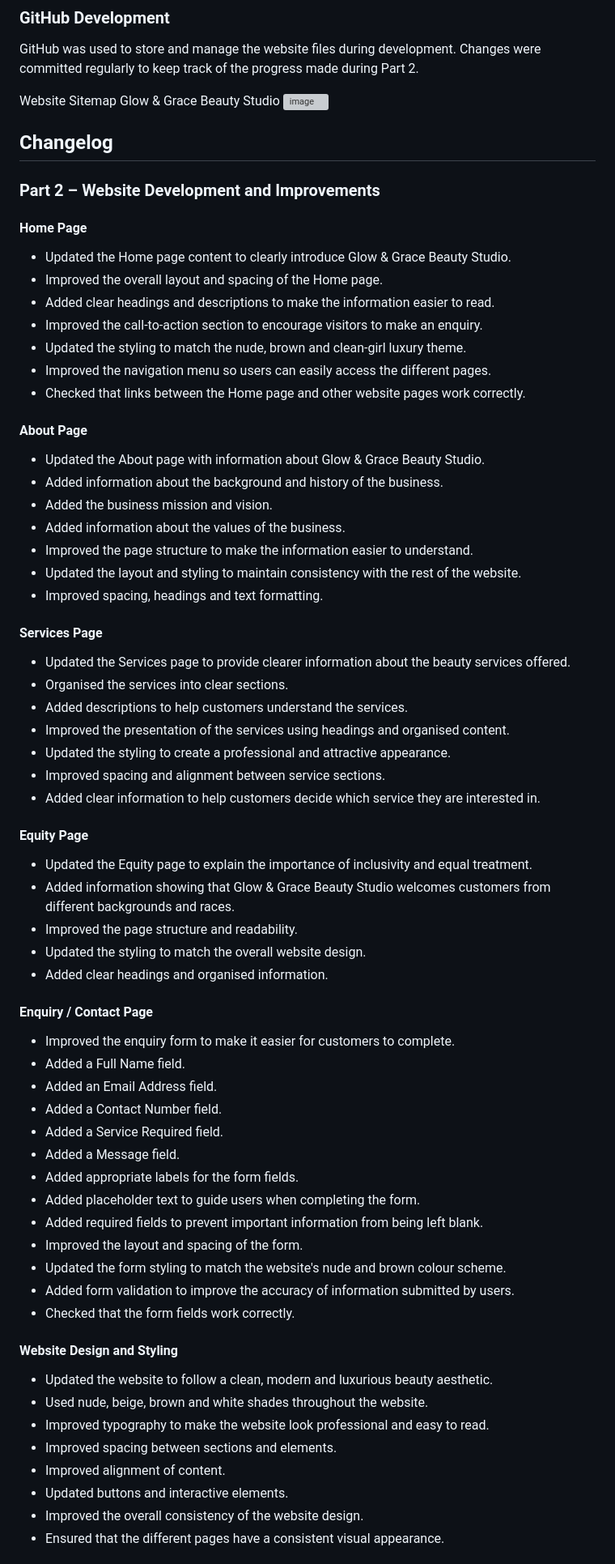
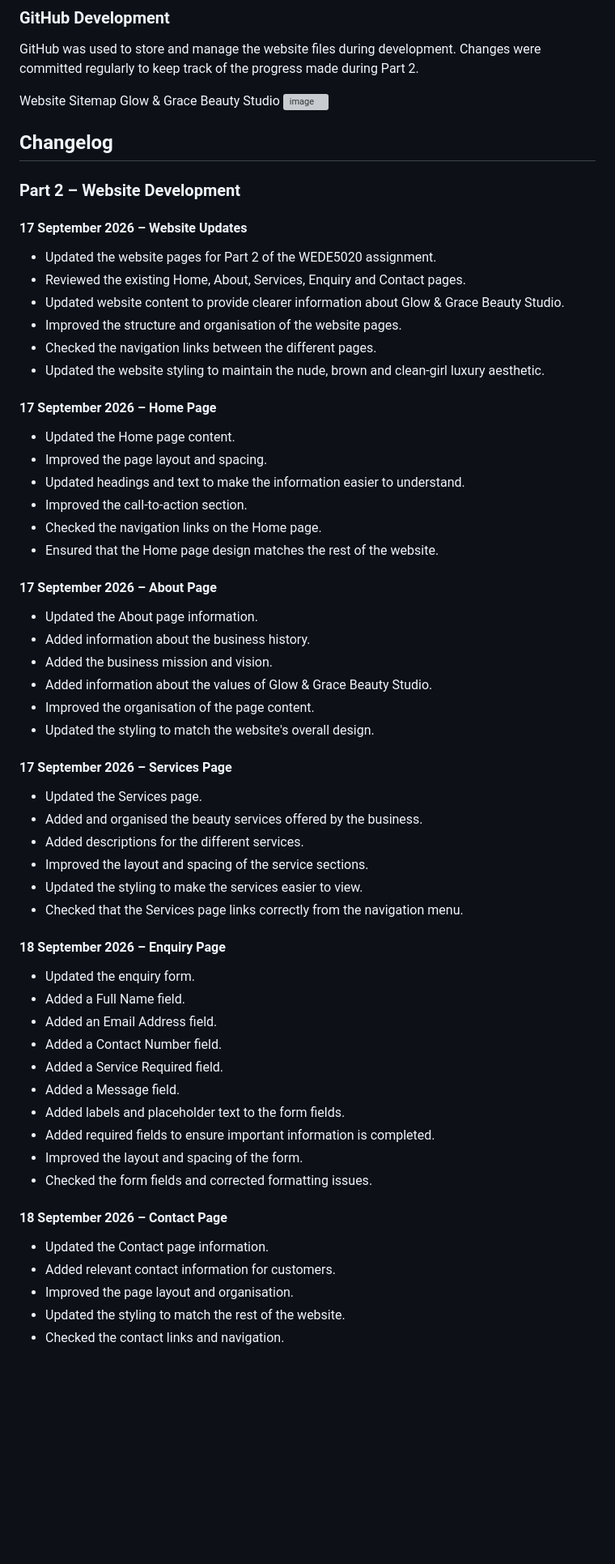
Before and after one commit to Amarachi-ai/Glow-Beauty-Studio, a Markdown page: README.md, the part around one of its changes. Shown at 81% size. Drawn GitHub-style; blank space fills up the shorter version; grey boxes are pictures that could not be loaded.

```diff
--- a/README.md
+++ b/README.md
@@ -188,73 +188,64 @@ GitHub was used to store and manage the website files during development. Change
 Website Sitemap
 Glow & Grace Beauty Studio
 <img width="1920" height="1280" alt="image" src="https://github.com/user-attachments/assets/879aa237-a336-40d3-9b73-95e26613aa06" />
-
 ## Changelog
 
-### Part 2 – Website Development and Improvements
+### Part 2 – Website Development
 
-#### Home Page
+#### 17 September 2026 – Website Updates
 
-* Updated the Home page content to clearly introduce Glow & Grace Beauty Studio.
-* Improved the overall layout and spacing of the Home page.
-* Added clear headings and descriptions to make the information easier to read.
-* Improved the call-to-action section to encourage visitors to make an enquiry.
-* Updated the styling to match the nude, brown and clean-girl luxury theme.
-* Improved the navigation menu so users can easily access the different pages.
-* Checked that links between the Home page and other website pages work correctly.
+* Updated the website pages for Part 2 of the WEDE5020 assignment.
+* Reviewed the existing Home, About, Services, Enquiry and Contact pages.
+* Updated website content to provide clearer information about Glow & Grace Beauty Studio.
+* Improved the structure and organisation of the website pages.
+* Checked the navigation links between the different pages.
+* Updated the website styling to maintain the nude, brown and clean-girl luxury aesthetic.
 
-#### About Page
+#### 17 September 2026 – Home Page
 
-* Updated the About page with information about Glow & Grace Beauty Studio.
-* Added information about the background and history of the business.
+* Updated the Home page content.
+* Improved the page layout and spacing.
+* Updated headings and text to make the information easier to understand.
+* Improved the call-to-action section.
+* Checked the navigation links on the Home page.
+* Ensured that the Home page design matches the rest of the website.
+
+#### 17 September 2026 – About Page
+
+* Updated the About page information.
+* Added information about the business history.
 * Added the business mission and vision.
-* Added information about the values of the business.
-* Improved the page structure to make the information easier to understand.
-* Updated the layout and styling to maintain consistency with the rest of the website.
-* Improved spacing, headings and text formatting.
+* Added information about the values of Glow & Grace Beauty Studio.
+* Improved the organisation of the page content.
+* Updated the styling to match the website's overall design.
 
-#### Services Page
+#### 17 September 2026 – Services Page
 
-* Updated the Services page to provide clearer information about the beauty services offered.
-* Organised the services into clear sections.
-* Added descriptions to help customers understand the services.
-* Improved the presentation of the services using headings and organised content.
-* Updated the styling to create a professional and attractive appearance.
-* Improved spacing and alignment between service sections.
-* Added clear information to help customers decide which service they are interested in.
+* Updated the Services page.
+* Added and organised the beauty services offered by the business.
+* Added descriptions for the different services.
+* Improved the layout and spacing of the service sections.
+* Updated the styling to make the services easier to view.
+* Checked that the Services page links correctly from the navigation menu.
 
-#### Equity Page
+#### 18 September 2026 – Enquiry Page
 
-* Updated the Equity page to explain the importance of inclusivity and equal treatment.
-* Added information showing that Glow & Grace Beauty Studio welcomes customers from different backgrounds and races.
-* Improved the page structure and readability.
-* Updated the styling to match the overall website design.
-* Added clear headings and organised information.
-
-#### Enquiry / Contact Page
-
-* Improved the enquiry form to make it easier for customers to complete.
+* Updated the enquiry form.
 * Added a Full Name field.
 * Added an Email Address field.
 * Added a Contact Number field.
 * Added a Service Required field.
 * Added a Message field.
-* Added appropriate labels for the form fields.
-* Added placeholder text to guide users when completing the form.
-* Added required fields to prevent important information from being left blank.
+* Added labels and placeholder text to the form fields.
+* Added required fields to ensure important information is completed.
 * Improved the layout and spacing of the form.
-* Updated the form styling to match the website's nude and brown colour scheme.
-* Added form validation to improve the accuracy of information submitted by users.
-* Checked that the form fields work correctly.
+* Checked the form fields and corrected formatting issues.
 
-#### Website Design and Styling
+#### 18 September 2026 – Contact Page
 
-* Updated the website to follow a clean, modern and luxurious beauty aesthetic.
-* Used nude, beige, brown and white shades throughout the website.
-* Improved typography to make the website look professional and easy to read.
-* Improved spacing between sections and elements.
-* Improved alignment of content.
-* Updated buttons and interactive elements.
-* Improved the overall consistency of the website design.
-* Ensured that the different pages have a consistent visual appearance.
+* Updated the Contact page information.
+* Added relevant contact information for customers.
+* Improved the page layout and organisation.
+* Updated the styling to match the rest of the website.
+* Checked the contact links and navigation.
 
```
Also changed, not shown: other parts of README.md (+51 -44 lines).
